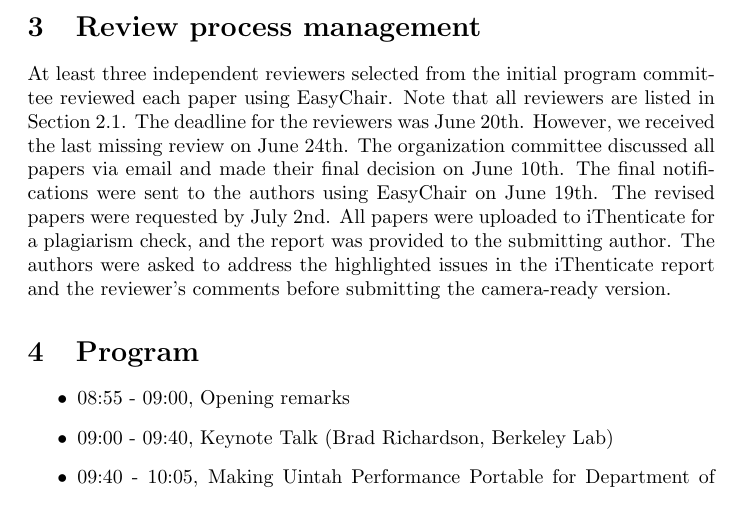
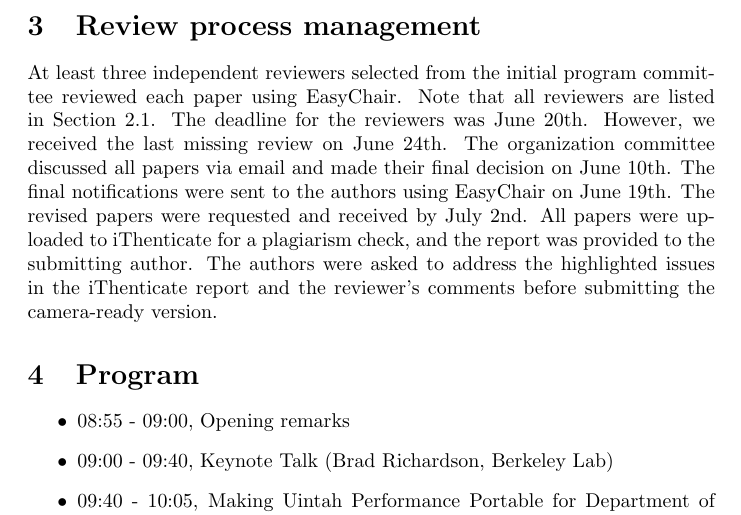
Before and after one commit to AMTE2023/AMTE23-report, a LaTeX document (main.tex): part of page 3 of 7, cut so that both start at the same text. Compiled offline with pdfLaTeX.

Commit message:
A small text correction.

```diff
--- a/main.tex
+++ b/main.tex
@@ -101,7 +101,7 @@ The reviewers were assigned to the papers based on their expertise and avoiding
 %%%%%%%%%%%%%%%%%%%%%%%%%%%%%
 \section{Review process management}
 %%%%%%%%%%%%%%%%%%%%%%%%%%%%%
-At least three independent reviewers selected from the initial program committee reviewed each paper using EasyChair. Note that all reviewers are listed in Section~\ref{sec:committee}. The deadline for the reviewers was June 20th. However, we received the last missing review on June 24th. The organization committee discussed all papers via email and made their final decision on June 10th. The final notifications were sent to the authors using EasyChair on June 19th. The revised papers were requested by July 2nd. All papers were uploaded to iThenticate for a plagiarism check, and the report was provided to the submitting author. The authors were asked to address the highlighted issues in the iThenticate report and the reviewer’s comments before submitting the camera-ready version.
+At least three independent reviewers selected from the initial program committee reviewed each paper using EasyChair. Note that all reviewers are listed in Section~\ref{sec:committee}. The deadline for the reviewers was June 20th. However, we received the last missing review on June 24th. The organization committee discussed all papers via email and made their final decision on June 10th. The final notifications were sent to the authors using EasyChair on June 19th. The revised papers were requested and received by July 2nd. All papers were uploaded to iThenticate for a plagiarism check, and the report was provided to the submitting author. The authors were asked to address the highlighted issues in the iThenticate report and the reviewer’s comments before submitting the camera-ready version.
 
 
 %%%%%%%%%%%%%%%%%%%%%%%%%%%%%
```
